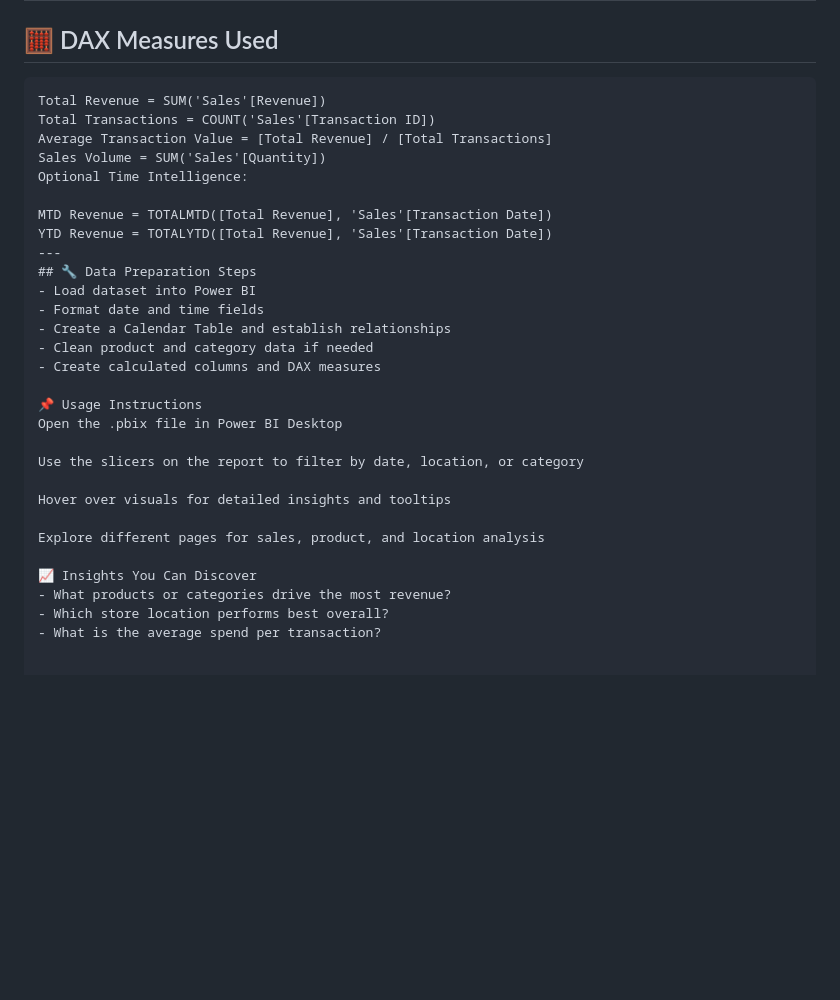
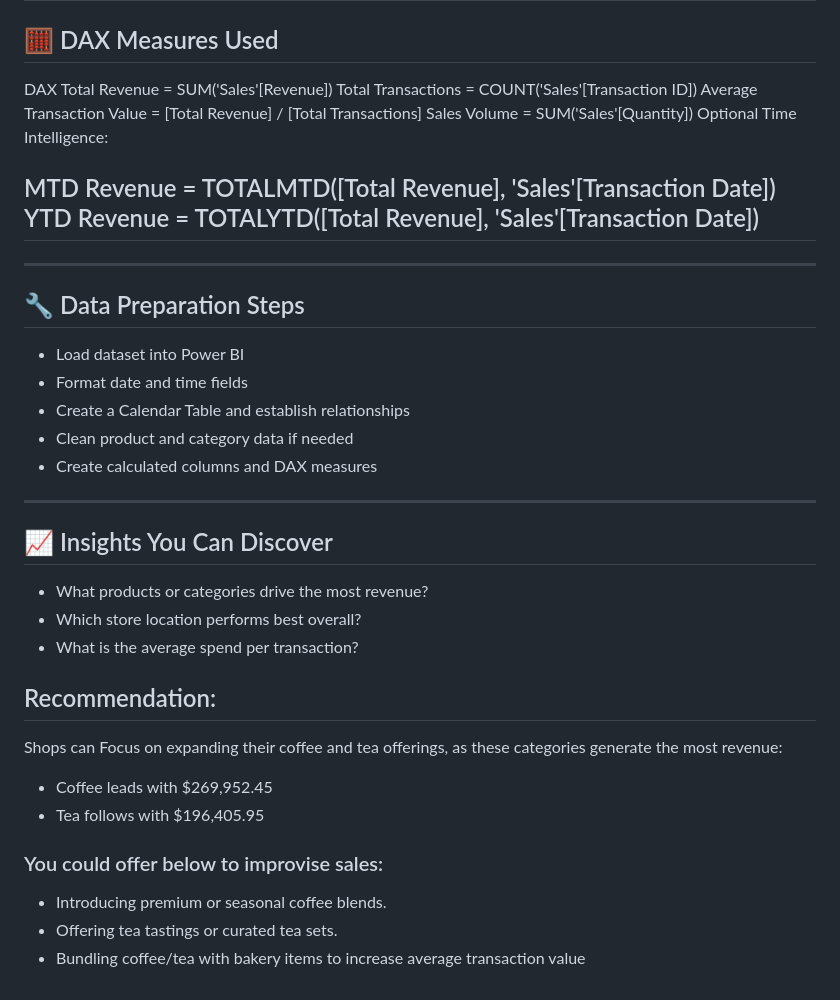
Before and after one commit to ArtiRathod9/Power-BI, a Markdown page: README.md, the part around the change. Rendered like a GitHub page; blank space fills up the shorter version.

````diff
--- a/README.md
+++ b/README.md
@@ -58,7 +58,7 @@ This Power BI report helps Maven Roasters:
 
 ## 🧮 DAX Measures Used
 
-```DAX
+DAX
 Total Revenue = SUM('Sales'[Revenue])
 Total Transactions = COUNT('Sales'[Transaction ID])
 Average Transaction Value = [Total Revenue] / [Total Transactions]
@@ -68,23 +68,28 @@ Optional Time Intelligence:
 MTD Revenue = TOTALMTD([Total Revenue], 'Sales'[Transaction Date])
 YTD Revenue = TOTALYTD([Total Revenue], 'Sales'[Transaction Date])
 ---
+
+---
 ## 🔧 Data Preparation Steps
 - Load dataset into Power BI
 - Format date and time fields
 - Create a Calendar Table and establish relationships
 - Clean product and category data if needed
 - Create calculated columns and DAX measures
-
-📌 Usage Instructions
-Open the .pbix file in Power BI Desktop
-
-Use the slicers on the report to filter by date, location, or category
-
-Hover over visuals for detailed insights and tooltips
-
-Explore different pages for sales, product, and location analysis
-
-📈 Insights You Can Discover
+---
+## 📈 Insights You Can Discover
 - What products or categories drive the most revenue?
 - Which store location performs best overall?
 - What is the average spend per transaction?
+
+## Recommendation:
+Shops can Focus on expanding their coffee and tea offerings, as these categories generate the most revenue:
+
+- Coffee leads with $269,952.45
+- Tea follows with $196,405.95
+
+### You could offer below to improvise sales:
+
+- Introducing premium or seasonal coffee blends.
+- Offering tea tastings or curated tea sets.
+- Bundling coffee/tea with bakery items to increase average transaction value
````
